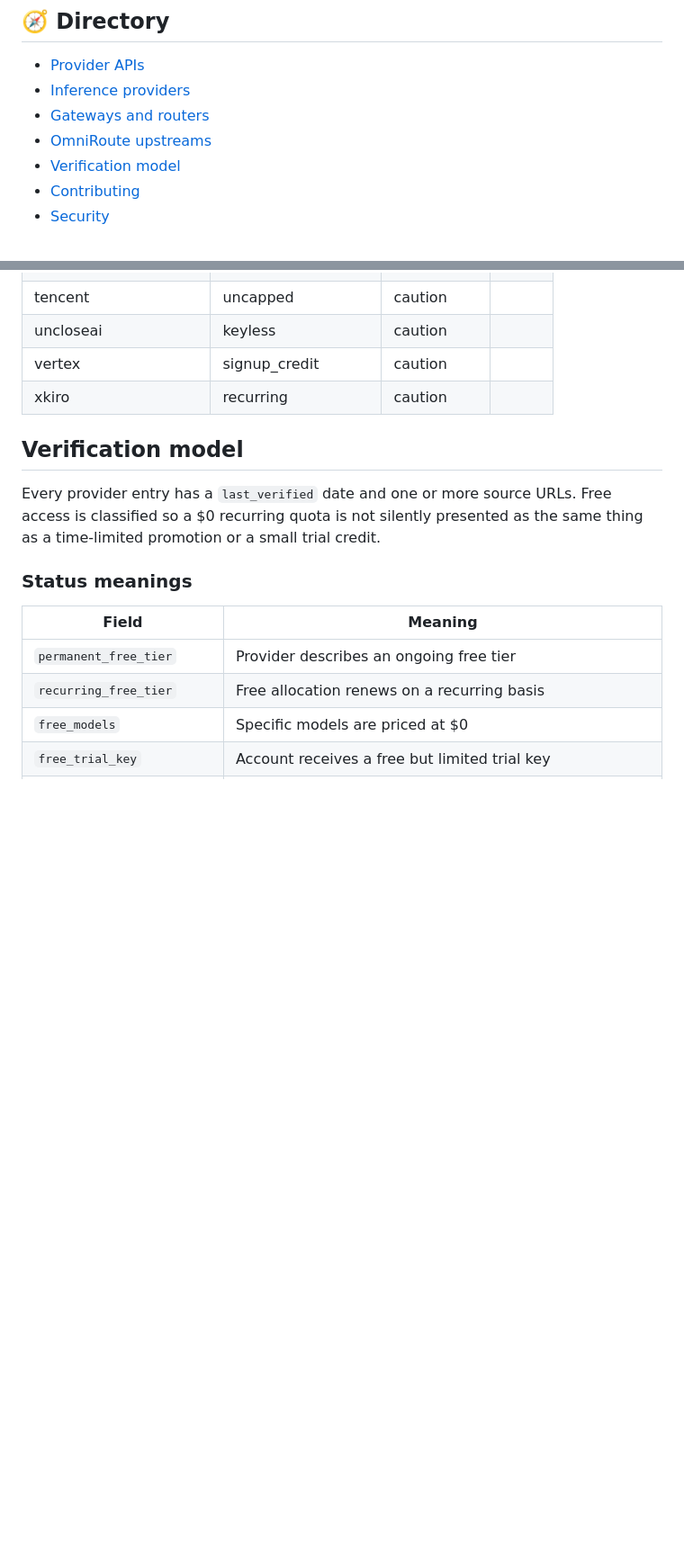
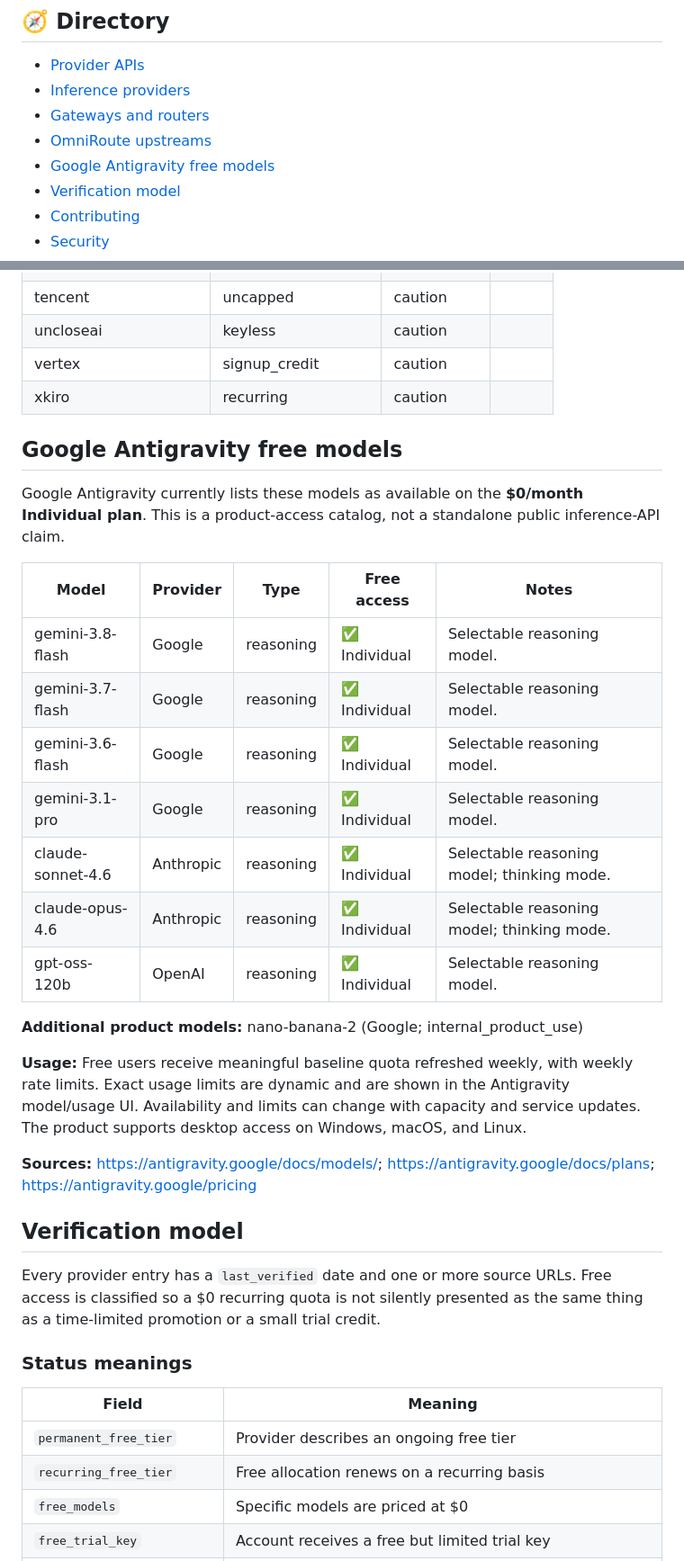
Before and after one commit to Vaibhavs25/free-ai-apis-llm, a Markdown page: README.md, 2 parts joined by grey strips. Shown at 90% size. Rendered like a GitHub page; blank space fills up the shorter version.

Commit message:
docs: regenerate README

```diff
--- a/README.md
+++ b/README.md
@@ -87,6 +87,7 @@ Example fields include `account_required`, `card_required`, `free_tier_type`, `f
 - [Inference providers](#inference-providers-and-gateways)
 - [Gateways and routers](#gateways-and-routers)
 - [OmniRoute upstreams](#omniroute-upstreams)
+- [Google Antigravity free models](#google-antigravity-free-models)
 - [Verification model](#verification-model)
 - [Contributing](CONTRIBUTING.md)
 - [Security](SECURITY.md)
@@ -706,6 +707,26 @@ OmniRoute's current free-tier catalog is tracked as a discovery snapshot. These
 | vertex | signup_credit | caution |  |
 | xkiro | recurring | caution |  |
 
+## Google Antigravity free models
+
+Google Antigravity currently lists these models as available on the **$0/month Individual plan**. This is a product-access catalog, not a standalone public inference-API claim.
+
+| Model | Provider | Type | Free access | Notes |
+|---|---|---|---|---|
+| gemini-3.8-flash | Google | reasoning | ✅ Individual | Selectable reasoning model. |
+| gemini-3.7-flash | Google | reasoning | ✅ Individual | Selectable reasoning model. |
+| gemini-3.6-flash | Google | reasoning | ✅ Individual | Selectable reasoning model. |
+| gemini-3.1-pro | Google | reasoning | ✅ Individual | Selectable reasoning model. |
+| claude-sonnet-4.6 | Anthropic | reasoning | ✅ Individual | Selectable reasoning model; thinking mode. |
+| claude-opus-4.6 | Anthropic | reasoning | ✅ Individual | Selectable reasoning model; thinking mode. |
+| gpt-oss-120b | OpenAI | reasoning | ✅ Individual | Selectable reasoning model. |
+
+**Additional product models:** nano-banana-2 (Google; internal_product_use)
+
+**Usage:** Free users receive meaningful baseline quota refreshed weekly, with weekly rate limits. Exact usage limits are dynamic and are shown in the Antigravity model/usage UI. Availability and limits can change with capacity and service updates. The product supports desktop access on Windows, macOS, and Linux.
+
+**Sources:** [https://antigravity.google/docs/models/](https://antigravity.google/docs/models/); [https://antigravity.google/docs/plans](https://antigravity.google/docs/plans); [https://antigravity.google/pricing](https://antigravity.google/pricing)
+
 ## Verification model
 
 Every provider entry has a `last_verified` date and one or more source URLs. Free access is classified so a $0 recurring quota is not silently presented as the same thing as a time-limited promotion or a small trial credit.
```
